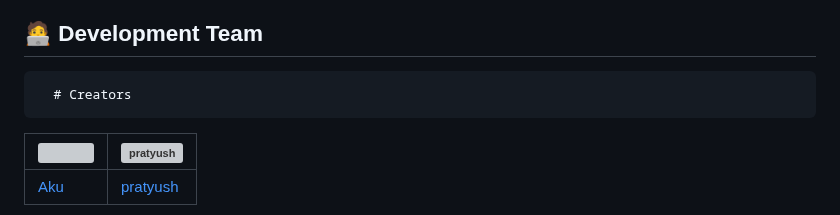
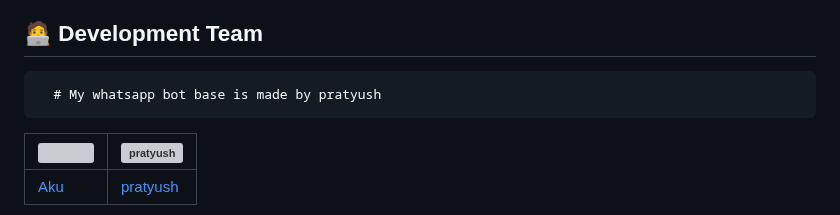
Before and after one commit to Eximinati/Ari-Ani, a Markdown page: README.md, the part around the change. Rendered like a GitHub page; grey boxes are pictures that could not be loaded.

```diff
--- a/README.md
+++ b/README.md
@@ -115,7 +115,7 @@ This project is licensed under the MIT License - see the [LICENSE](LICENSE) file
 
 ## 🧑‍💻 Development Team
 
-      # Creators
+      # My whatsapp bot base is made by pratyush
 
 | <a href="https://github.com/Eximinati"><img src="https://github.com/Eximinati.png?size=100" width="100" height="100"></a> | [![pratyush](https://github.com/pratyush4932.png?size=100)](https://github.com/RaySenpai69) |
 | ------------------------------------------------------------------------------------------------------------------------- | -------------------------------------------------------------------------------------------- |
```
